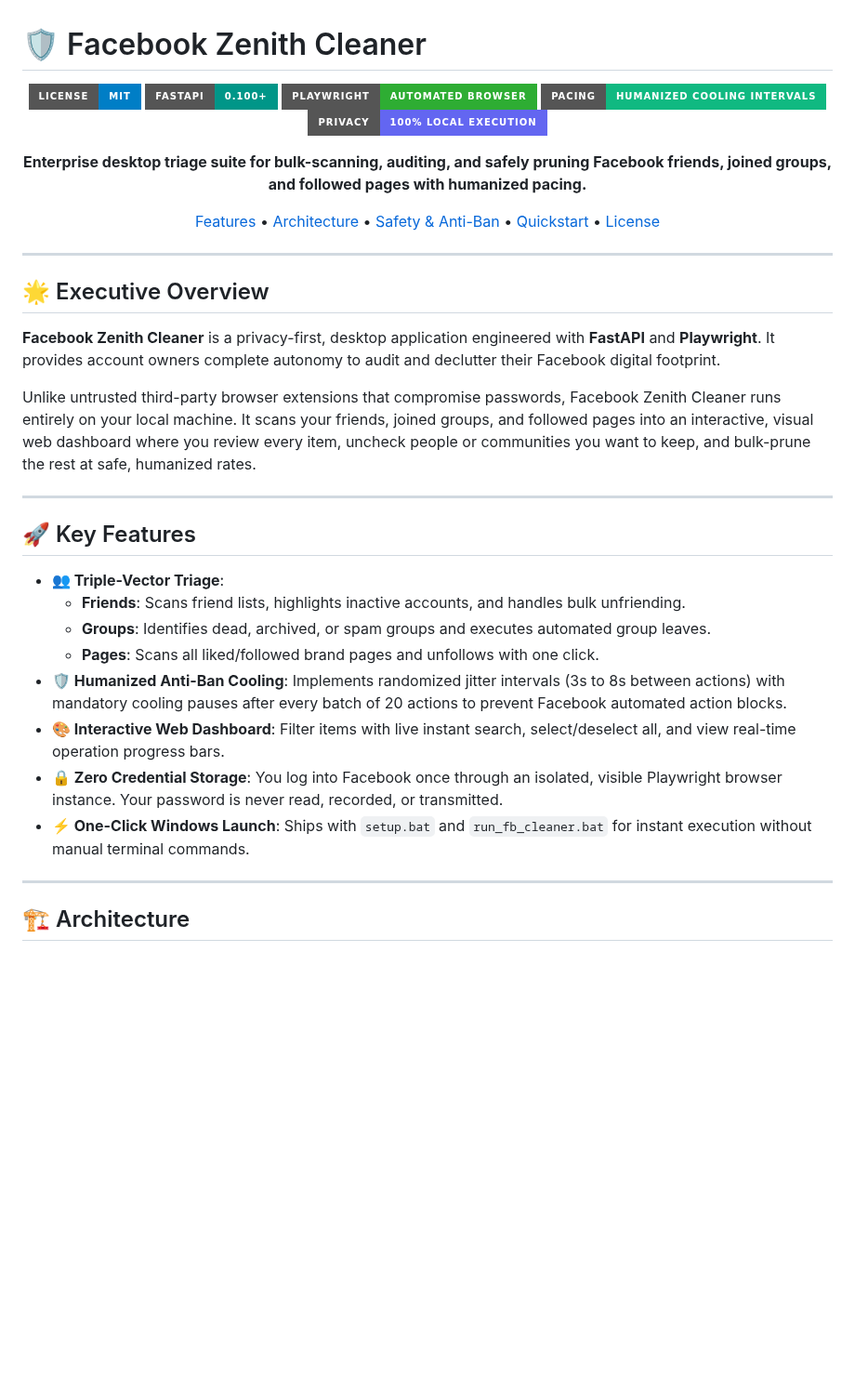
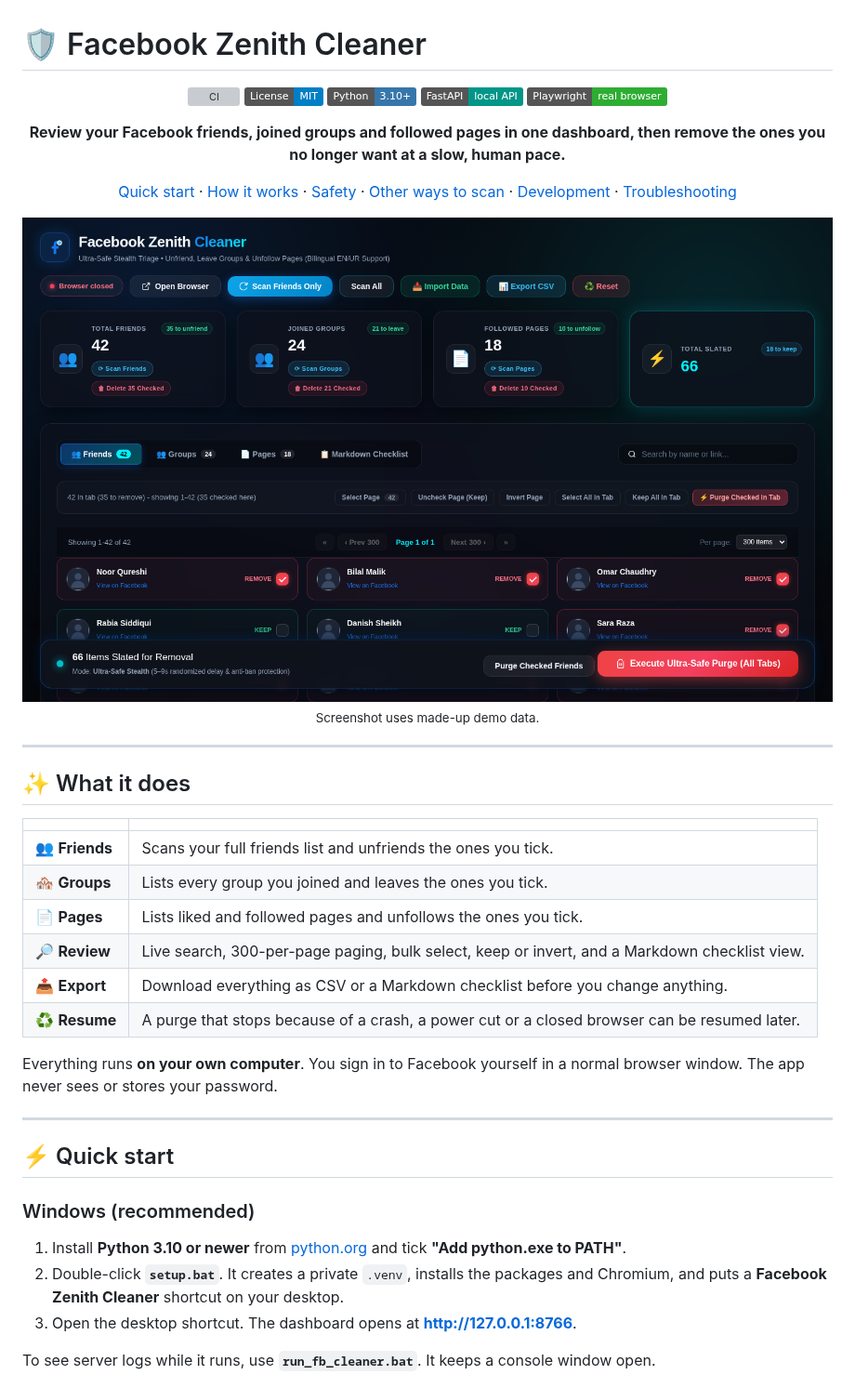
Before and after one commit to Kamran5H/FacebookCleaner, a Markdown page: README.md, the part around one of its changes. Shown at 93% size. Rendered like a GitHub page; pictures changed too: docs/dashboard-demo.png (added); badges without logos; blank space fills up the shorter version; grey boxes are pictures that could not be loaded.

```diff
--- a/README.md
+++ b/README.md
@@ -2,40 +2,45 @@
 
 <div align="center">
 
-[![License: MIT](https://img.shields.io/badge/License-MIT-blue.svg?style=for-the-badge)](LICENSE)
-[![FastAPI](https://img.shields.io/badge/FastAPI-0.100%2B-009688?style=for-the-badge&logo=fastapi&logoColor=white)](https://fastapi.tiangolo.com/)
-[![Playwright](https://img.shields.io/badge/Playwright-Automated%20Browser-2EAD33?style=for-the-badge&logo=playwright&logoColor=white)](https://playwright.dev/)
-[![Anti-Ban](https://img.shields.io/badge/Pacing-Humanized%20Cooling%20Intervals-10B981?style=for-the-badge)](https://github.com/Kamran5H/FacebookCleaner)
-[![Privacy](https://img.shields.io/badge/Privacy-100%25%20Local%20Execution-6366F1?style=for-the-badge)](https://github.com/Kamran5H/FacebookCleaner)
+[![CI](https://github.com/Kamran5H/FacebookCleaner/actions/workflows/ci.yml/badge.svg)](https://github.com/Kamran5H/FacebookCleaner/actions/workflows/ci.yml)
+[![License: MIT](https://img.shields.io/badge/License-MIT-blue.svg)](LICENSE)
+[![Python](https://img.shields.io/badge/Python-3.10%2B-3776AB?logo=python&logoColor=white)](https://www.python.org/)
+[![FastAPI](https://img.shields.io/badge/FastAPI-local%20API-009688?logo=fastapi&logoColor=white)](https://fastapi.tiangolo.com/)
+[![Playwright](https://img.shields.io/badge/Playwright-real%20browser-2EAD33?logo=playwright&logoColor=white)](https://playwright.dev/)
 
-**Enterprise desktop triage suite for bulk-scanning, auditing, and safely pruning Facebook friends, joined groups, and followed pages with humanized pacing.**
+**Review your Facebook friends, joined groups and followed pages in one dashboard, then remove the ones you no longer want at a slow, human pace.**
 
-[Features](#-key-features) • [Architecture](#-architecture) • [Safety & Anti-Ban](#-safety--anti-ban-pacing) • [Quickstart](#-quick-start) • [License](#-license)
+[Quick start](#-quick-start) · [How it works](#-how-it-works) · [Safety](#-safety-features) · [Other ways to scan](#-other-ways-to-collect-your-lists) · [Development](#-development) · [Troubleshooting](#-troubleshooting)
+
+![Dashboard with demo data](docs/dashboard-demo.png)
+<sub>Screenshot uses made-up demo data.</sub>
 
 </div>
 
 ---
 
-## 🌟 Executive Overview
+## ✨ What it does
 
-**Facebook Zenith Cleaner** is a privacy-first, desktop application engineered with **FastAPI** and **Playwright**. It provides account owners complete autonomy to audit and declutter their Facebook digital footprint.
+| | |
+| --- | --- |
+| 👥 **Friends** | Scans your full friends list and unfriends the ones you tick. |
+| 🏘️ **Groups** | Lists every group you joined and leaves the ones you tick. |
+| 📄 **Pages** | Lists liked and followed pages and unfollows the ones you tick. |
+| 🔎 **Review** | Live search, 300-per-page paging, bulk select, keep or invert, and a Markdown checklist view. |
+| 📤 **Export** | Download everything as CSV or a Markdown checklist before you change anything. |
+| ♻️ **Resume** | A purge that stops because of a crash, a power cut or a closed browser can be resumed later. |
 
-Unlike untrusted third-party browser extensions that compromise passwords, Facebook Zenith Cleaner runs entirely on your local machine. It scans your friends, joined groups, and followed pages into an interactive, visual web dashboard where you review every item, uncheck people or communities you want to keep, and bulk-prune the rest at safe, humanized rates.
+Everything runs **on your own computer**. You sign in to Facebook yourself in a normal browser window. The app never sees or stores your password.
 
 ---
 
-## 🚀 Key Features
+## ⚡ Quick start
 
-- **👥 Triple-Vector Triage**:
-  - **Friends**: Scans friend lists, highlights inactive accounts, and handles bulk unfriending.
-  - **Groups**: Identifies dead, archived, or spam groups and executes automated group leaves.
-  - **Pages**: Scans all liked/followed brand pages and unfollows with one click.
-- **🛡️ Humanized Anti-Ban Cooling**: Implements randomized jitter intervals (3s to 8s between actions) with mandatory cooling pauses after every batch of 20 actions to prevent Facebook automated action blocks.
-- **🎨 Interactive Web Dashboard**: Filter items with live instant search, select/deselect all, and view real-time operation progress bars.
-- **🔒 Zero Credential Storage**: You log into Facebook once through an isolated, visible Playwright browser instance. Your password is never read, recorded, or transmitted.
-- **⚡ One-Click Windows Launch**: Ships with `setup.bat` and `run_fb_cleaner.bat` for instant execution without manual terminal commands.
+### Windows (recommended)
 
----
+1. Install **Python 3.10 or newer** from [python.org](https://www.python.org/downloads/) and tick **"Add python.exe to PATH"**.
+2. Double-click **`setup.bat`**. It creates a private `.venv`, installs the packages and Chromium, and puts a **Facebook Zenith Cleaner** shortcut on your desktop.
+3. Open the desktop shortcut. The dashboard opens at **http://127.0.0.1:8766**.
 
-## 🏗️ Architecture
+To see server logs while it runs, use **`run_fb_cleaner.bat`**. It keeps a console window open.
 
```
Also changed, not shown: other parts of README.md (+115 -43 lines), 5 other files.
